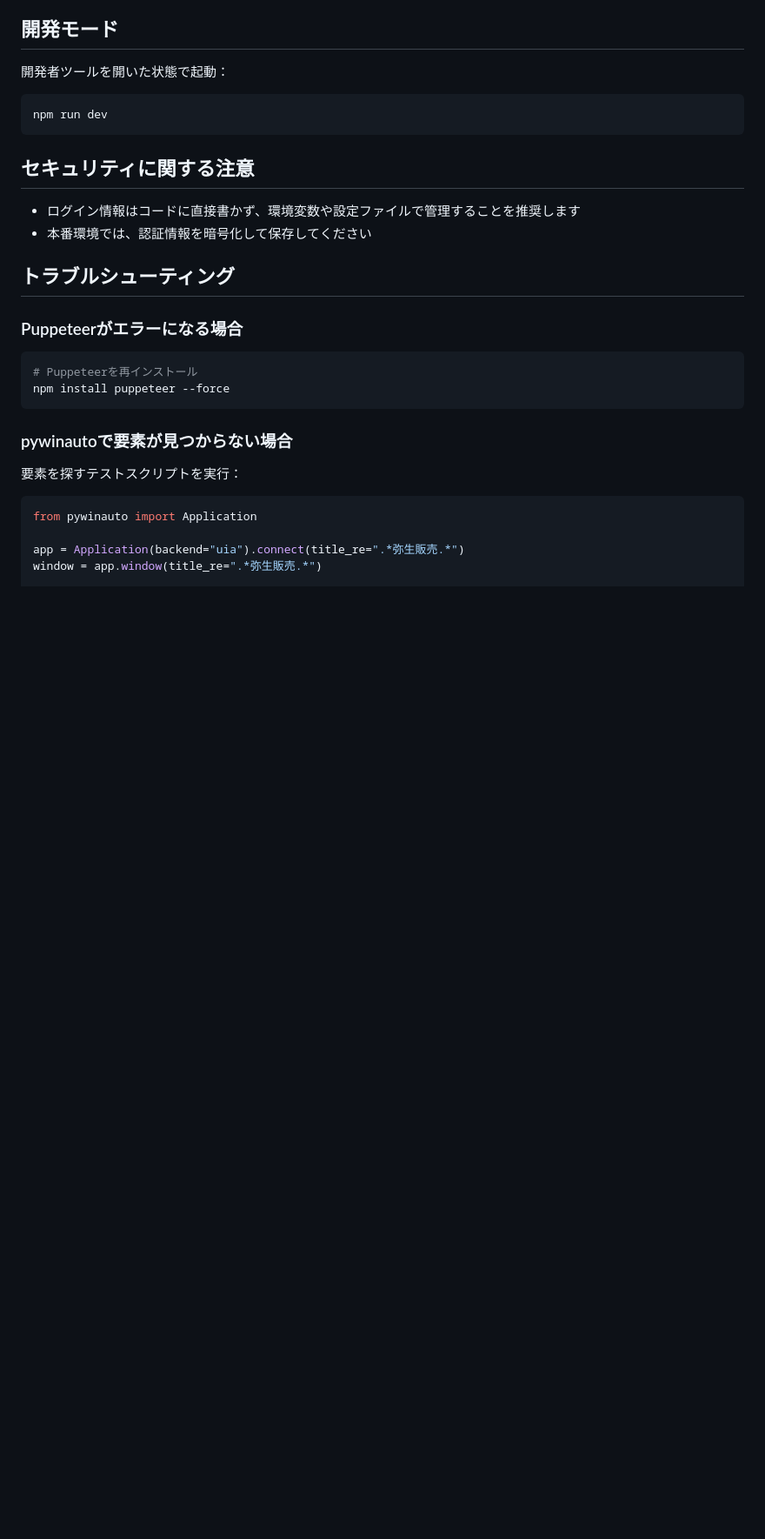
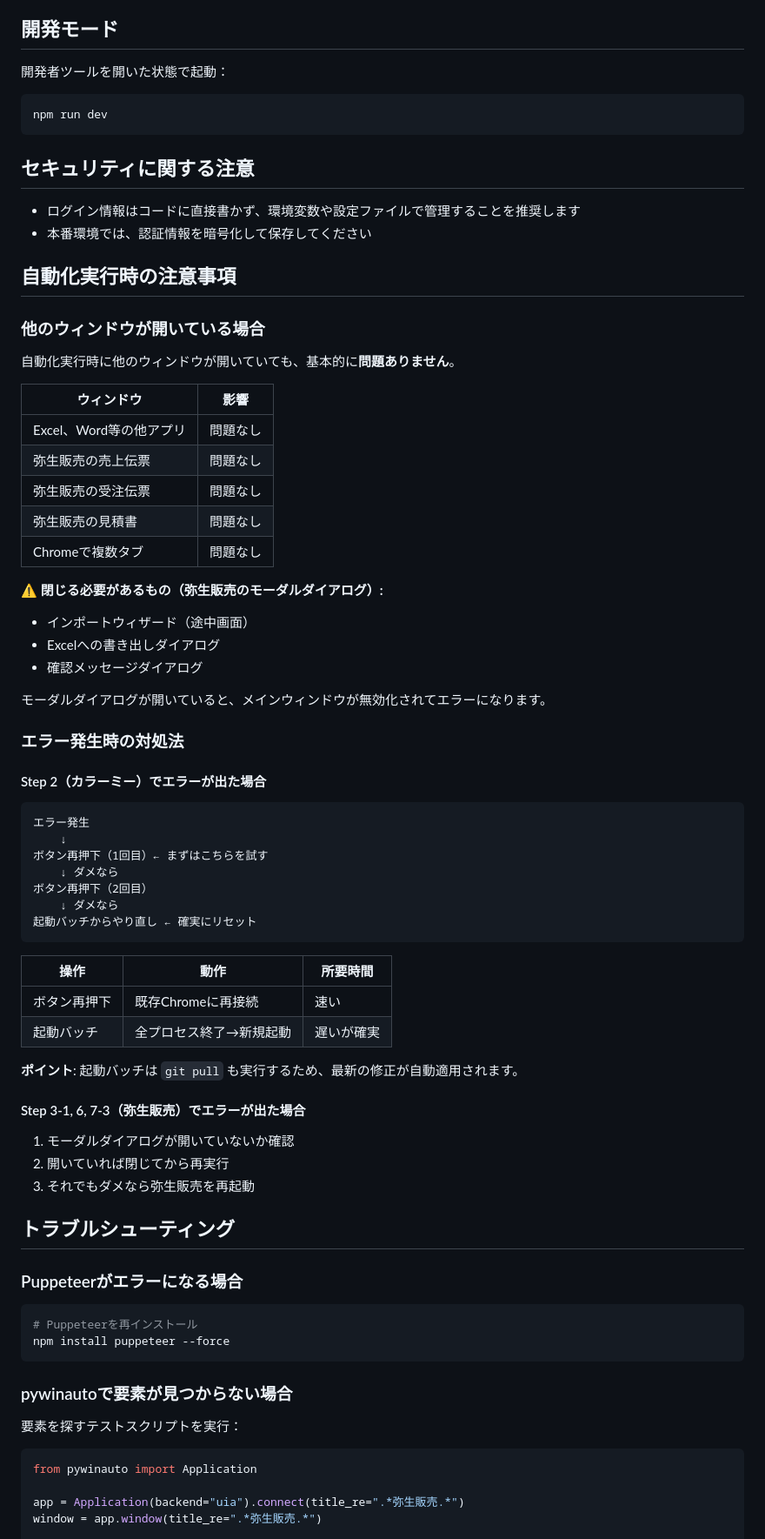
Before and after one commit to evahsuga/cc_tenemos, a Markdown page: README.md, the part around the change. Shown at 87% size. GitHub-like rendering; blank space fills up the shorter version.

Commit message:
docs: 自動化実行時の注意事項をREADMEに追加
- 他のウィンドウが開いている場合の影響について説明
- モーダルダイアログは閉じる必要があることを明記
- エラー発生時の対処法（ボタン再押下 vs 起動バッチ）を追加

Co-Authored-By: Claude Opus 4.5 <noreply@anthropic.com>

````diff
--- a/README.md
+++ b/README.md
@@ -111,6 +111,54 @@ npm run dev
 - ログイン情報はコードに直接書かず、環境変数や設定ファイルで管理することを推奨します
 - 本番環境では、認証情報を暗号化して保存してください
 
+## 自動化実行時の注意事項
+
+### 他のウィンドウが開いている場合
+
+自動化実行時に他のウィンドウが開いていても、基本的に**問題ありません**。
+
+| ウィンドウ | 影響 |
+|-----------|------|
+| Excel、Word等の他アプリ | 問題なし |
+| 弥生販売の売上伝票 | 問題なし |
+| 弥生販売の受注伝票 | 問題なし |
+| 弥生販売の見積書 | 問題なし |
+| Chromeで複数タブ | 問題なし |
+
+**⚠️ 閉じる必要があるもの（弥生販売のモーダルダイアログ）:**
+- インポートウィザード（途中画面）
+- Excelへの書き出しダイアログ
+- 確認メッセージダイアログ
+
+モーダルダイアログが開いていると、メインウィンドウが無効化されてエラーになります。
+
+### エラー発生時の対処法
+
+#### Step 2（カラーミー）でエラーが出た場合
+
+```
+エラー発生
+    ↓
+ボタン再押下（1回目）← まずはこちらを試す
+    ↓ ダメなら
+ボタン再押下（2回目）
+    ↓ ダメなら
+起動バッチからやり直し ← 確実にリセット
+```
+
+| 操作 | 動作 | 所要時間 |
+|------|------|---------|
+| ボタン再押下 | 既存Chromeに再接続 | 速い |
+| 起動バッチ | 全プロセス終了→新規起動 | 遅いが確実 |
+
+**ポイント**: 起動バッチは `git pull` も実行するため、最新の修正が自動適用されます。
+
+#### Step 3-1, 6, 7-3（弥生販売）でエラーが出た場合
+
+1. モーダルダイアログが開いていないか確認
+2. 開いていれば閉じてから再実行
+3. それでもダメなら弥生販売を再起動
+
 ## トラブルシューティング
 
 ### Puppeteerがエラーになる場合
````
